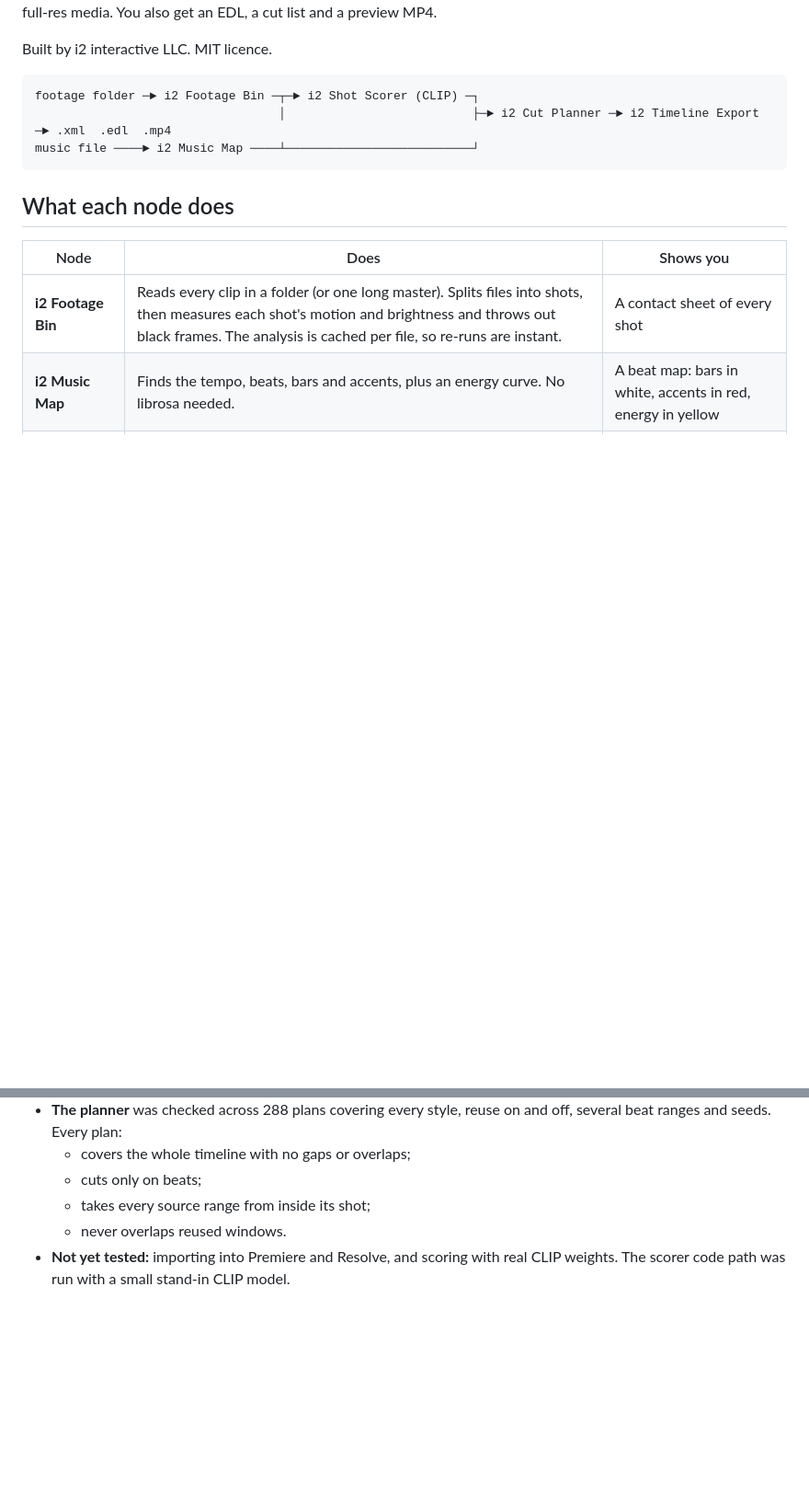
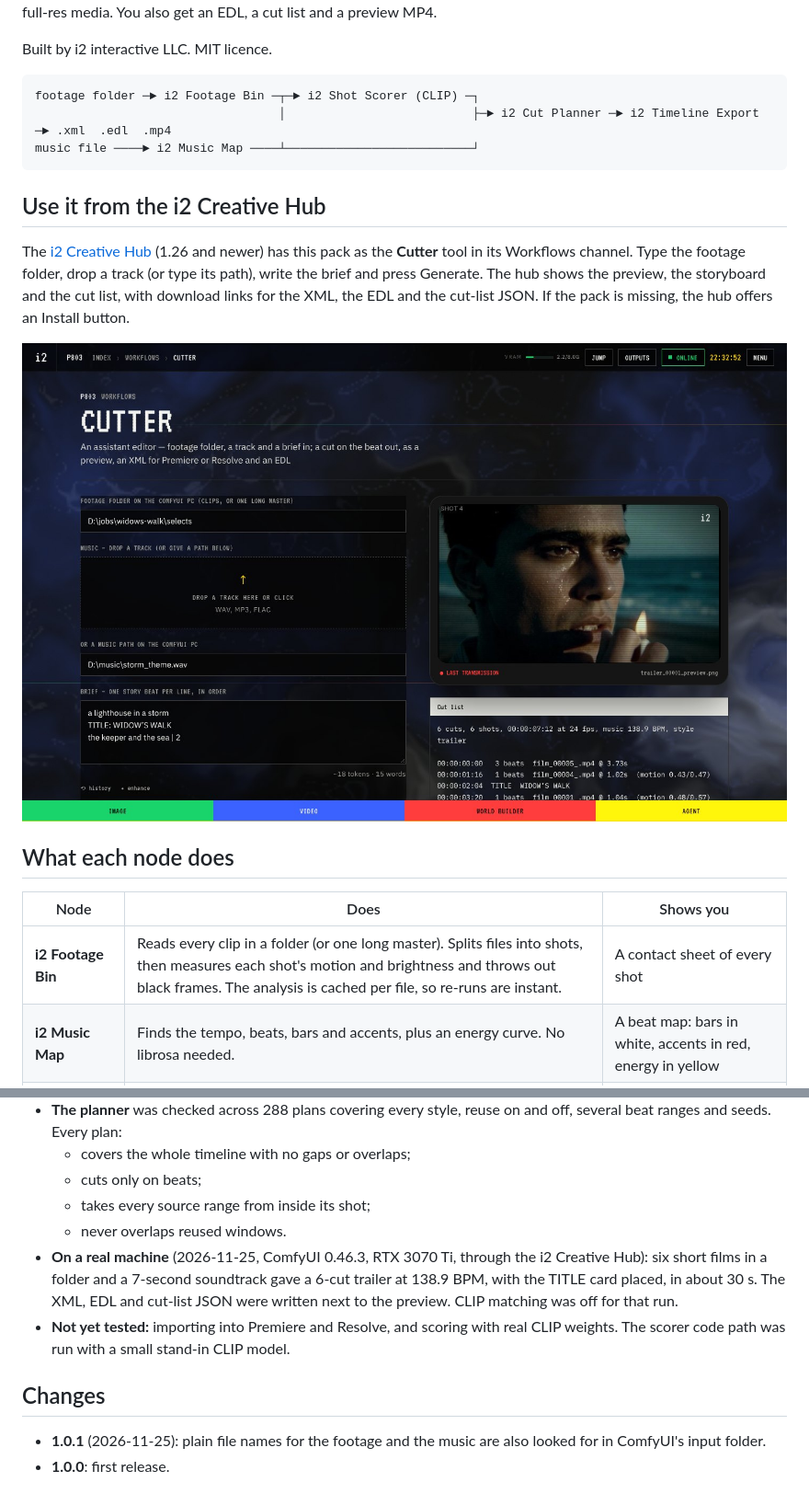
Before and after one commit to i2interactive/ComfyUI-i2-Cutter, a Markdown page: README.md, 2 parts joined by grey strips. Shown at 92% size. Rendered like a GitHub page; pictures changed too: docs/hub-cutter.jpg (added); blank space fills up the shorter version.

Commit message:
README: using it from the i2 Creative Hub (with screenshot), 1.0.1 input-folder lookup, measured run on ComfyUI 0.46.3
Co-Authored-By: Claude Opus 5.5 <noreply@anthropic.com>
Claude-Session: https://claude.ai/code/session_01D7Kp5dbwriX93hQ8EGXGdN

````diff
--- a/README.md
+++ b/README.md
@@ -9,6 +9,12 @@ footage folder ─► i2 Footage Bin ─┬─► i2 Shot Scorer (CLIP) ─┐
                                   │                          ├─► i2 Cut Planner ─► i2 Timeline Export ─► .xml  .edl  .mp4
 music file ────► i2 Music Map ────┴──────────────────────────┘
 ```
+
+## Use it from the i2 Creative Hub
+
+The [i2 Creative Hub](https://github.com/i2interactive/i2-creative-hub) (1.26 and newer) has this pack as the **Cutter** tool in its Workflows channel. Type the footage folder, drop a track (or type its path), write the brief and press Generate. The hub shows the preview, the storyboard and the cut list, with download links for the XML, the EDL and the cut-list JSON. If the pack is missing, the hub offers an Install button.
+
+![The Cutter tool in the i2 Creative Hub](docs/hub-cutter.jpg)
 
 ## What each node does
 
@@ -89,4 +97,10 @@ When more than half the cuts in a chapter only weakly match their line of the br
   - cuts only on beats;
   - takes every source range from inside its shot;
   - never overlaps reused windows.
+- **On a real machine** (2026-11-25, ComfyUI 0.46.3, RTX 3070 Ti, through the i2 Creative Hub): six short films in a folder and a 7-second soundtrack gave a 6-cut trailer at 138.9 BPM, with the TITLE card placed, in about 30 s. The XML, EDL and cut-list JSON were written next to the preview. CLIP matching was off for that run.
 - **Not yet tested:** importing into Premiere and Resolve, and scoring with real CLIP weights. The scorer code path was run with a small stand-in CLIP model.
+
+## Changes
+
+- **1.0.1** (2026-11-25): plain file names for the footage and the music are also looked for in ComfyUI's input folder.
+- **1.0.0**: first release.
````
Also changed, not shown: other parts of README.md (+2 -0 lines).
